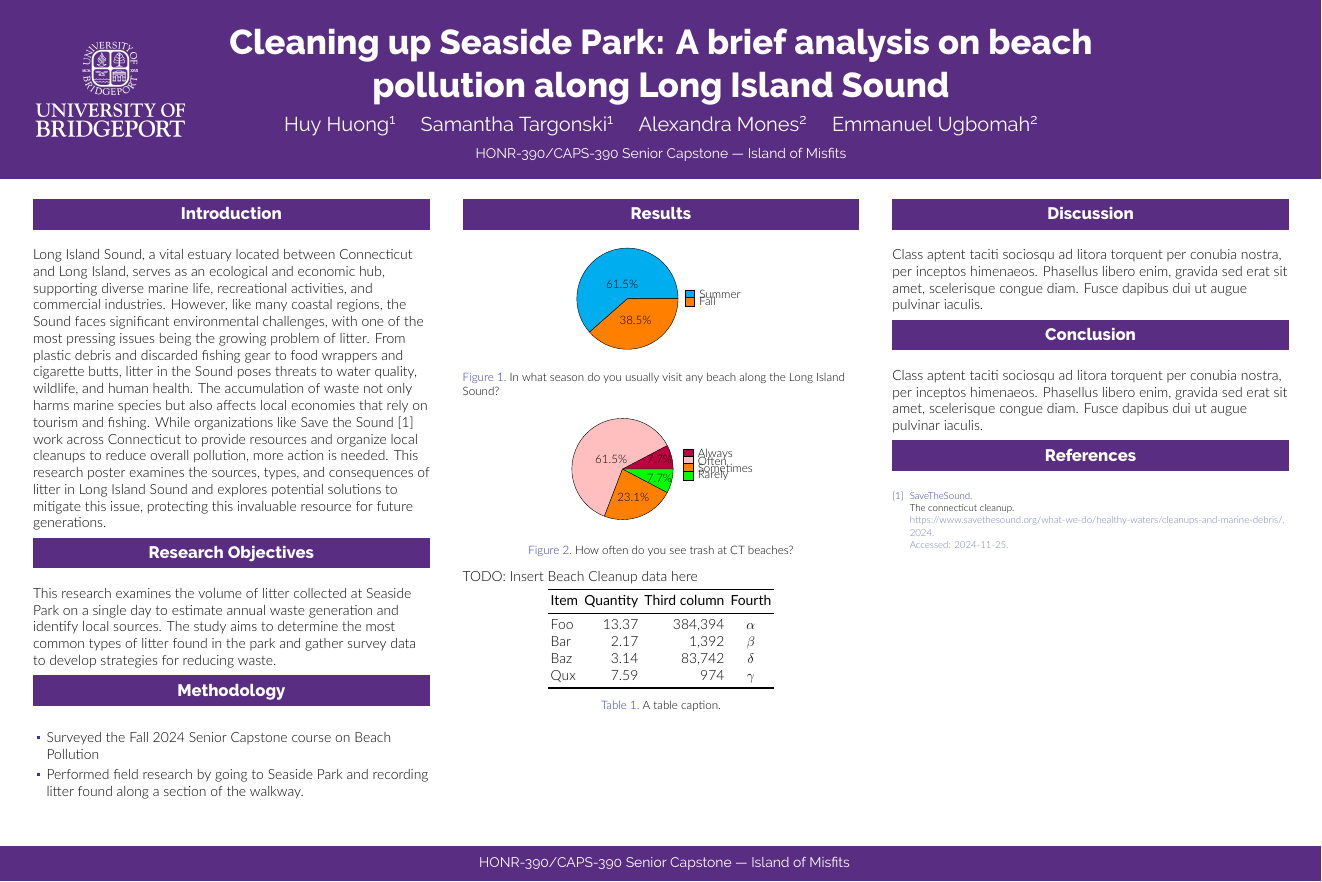
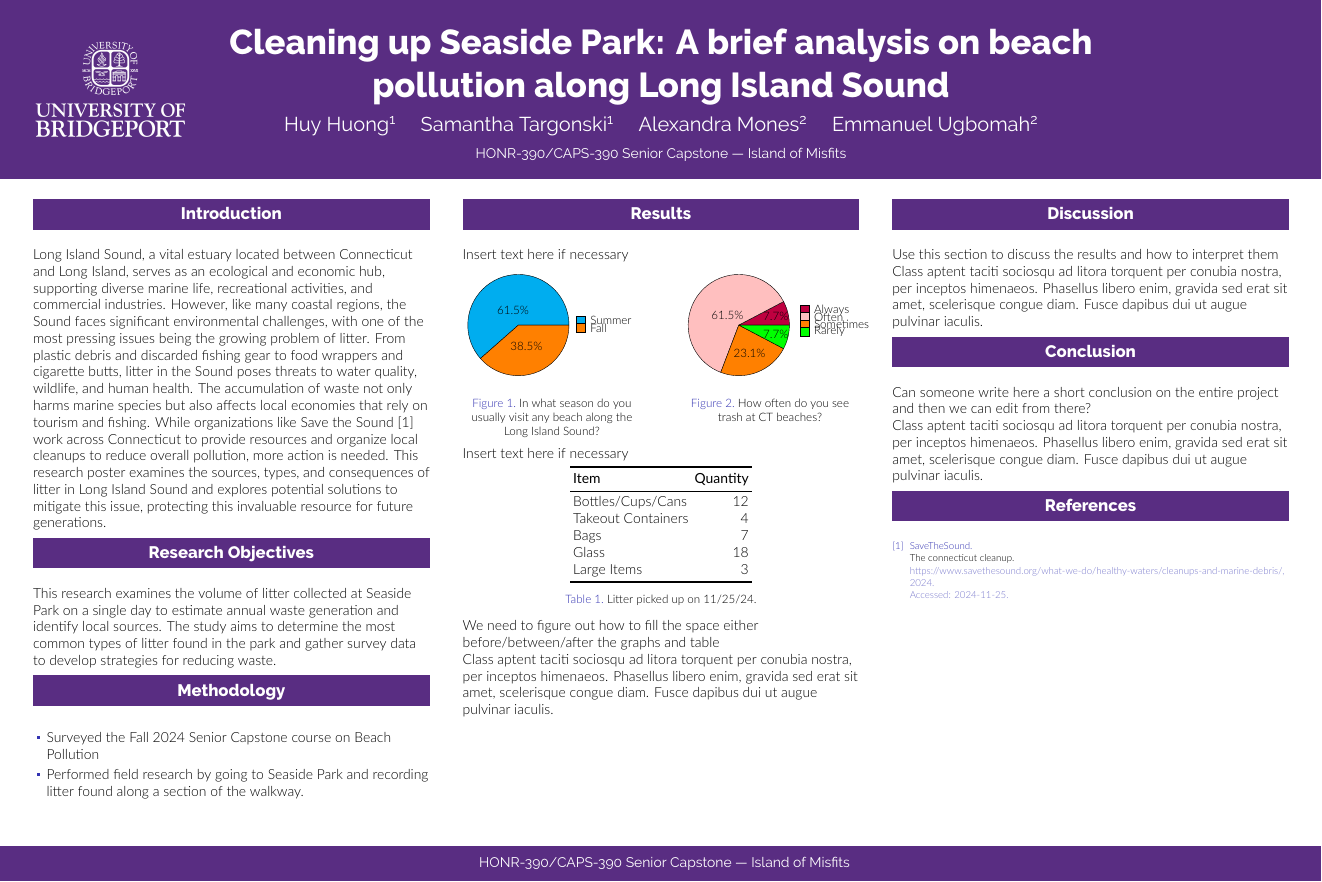
Before and after one commit to huonghuy/HONR-390-Capstone-Poster, a LaTeX poster (poster.tex): the whole page. Compiled offline with XeLaTeX.

Commit message:
Final push before we go to bed, fixed results page so that Pie charts are next to each other and built out maps for where we want to go. Added references for third column

```diff
--- a/poster.tex
+++ b/poster.tex
@@ -107,35 +107,35 @@
       \begin{column}{\colwidth}
 
         \begin{block}{Results}
-
-          \begin{figure}[1]
+            Insert text here if necessary
+            \begin{figure}[h!]
+                \centering
+                % First Pie Chart
+                \begin{minipage}[t]{0.45\textwidth}
                     \centering
                     \begin{tikzpicture}
                         \pie[
                             radius=3.5,
                             text=legend,
-                    font =\small,
+                            font=\small,
                             color={cyan, orange}
                         ]{
                             61.5/Summer,
                             38.5/Fall
                         }
                     \end{tikzpicture}
-            \caption{In what season do you usually visit any beach along the Long Island Sound?}
-        \end{figure}
-
+                    \caption{\centering In what season do you usually visit any beach along the Long Island Sound?}
+                \end{minipage}%
+                \hfill
                 % Second Pie Chart
-        \begin{figure}[2]
+                \begin{minipage}[t]{0.45\textwidth}
                     \centering
                     \begin{tikzpicture}
                         \pie[
                             radius=3.5,
                             text=legend,
-                    font =\small,
-                    color={purple,
-                           pink,
-                           orange,
-                           green},
+                            font=\small,
+                            color={purple, pink, orange, green}
                         ]{
                             7.7/Always,
                             61.5/Often,
@@ -143,26 +143,33 @@
                             7.7/Rarely
                         }
                     \end{tikzpicture}
-            \caption{How often do you see trash at CT beaches?}
+                    \caption{\centering How often do you see trash at CT beaches?}
+                \end{minipage}
             \end{figure}
+        Insert text here if necessary
+          \begin{table}
+            \centering
+            \begin{tabular}{l r }
+              \toprule
+              \textbf{Item} & \textbf{Quantity} \\
+              \midrule
+              Bottles/Cups/Cans& 12\\
+              Takeout Containers& 4\\
+              Bags& 7\\
+              Glass& 18\\
+              Large Items& 3\\
+
+              \bottomrule
+            \end{tabular}
+            \caption{Litter picked up on 11/25/24.}
+          \end{table}
 
 
-          TODO: Insert Beach Cleanup data here
-          \begin{table}
-            \centering
-            \begin{tabular}{l r r c}
-              \toprule
-              \textbf{Item} & \textbf{Quantity} & \textbf{Third column} & \textbf{Fourth} \\
-              \midrule
-              Foo & 13.37 & 384,394 & $\alpha$ \\
-              Bar & 2.17 & 1,392 & $\beta$ \\
-              Baz & 3.14 & 83,742 & $\delta$ \\
-              Qux & 7.59 & 974 & $\gamma$ \\
-              \bottomrule
-            \end{tabular}
-            \caption{A table caption.}
-          \end{table}
 
+          We need to figure out how to fill the space either before/between/after the graphs and table\par
+          Class aptent taciti sociosqu ad litora torquent per conubia nostra, per
+          inceptos himenaeos. Phasellus libero enim, gravida sed erat sit amet,
+          scelerisque congue diam. Fusce dapibus dui ut augue pulvinar iaculis.
         \end{block}
 
       \end{column}
@@ -173,6 +180,8 @@
 
         \begin{block}{Discussion}
 
+
+          Use this section to discuss the results and how to interpret them \par
           Class aptent taciti sociosqu ad litora torquent per conubia nostra, per
           inceptos himenaeos. Phasellus libero enim, gravida sed erat sit amet,
           scelerisque congue diam. Fusce dapibus dui ut augue pulvinar iaculis.
@@ -180,7 +189,7 @@
         \end{block}
 
         \begin{block}{Conclusion}
-
+          Can someone write here a short conclusion on the entire project and then we can edit from there? \par
           Class aptent taciti sociosqu ad litora torquent per conubia nostra, per
           inceptos himenaeos. Phasellus libero enim, gravida sed erat sit amet,
           scelerisque congue diam. Fusce dapibus dui ut augue pulvinar iaculis.
```
Lines whose indentation alone changed are shown as unchanged.
